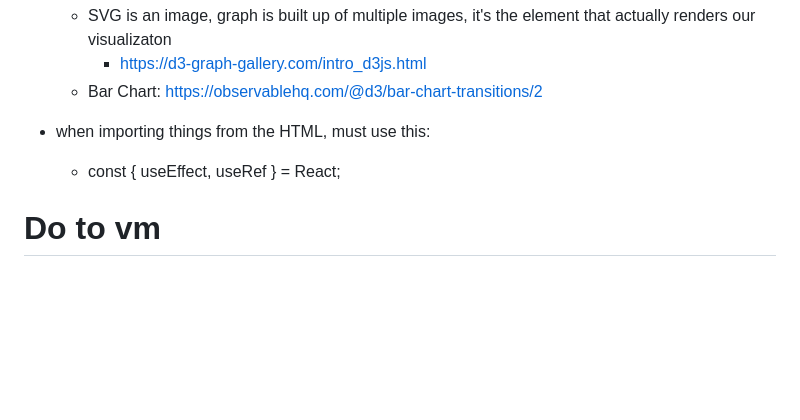
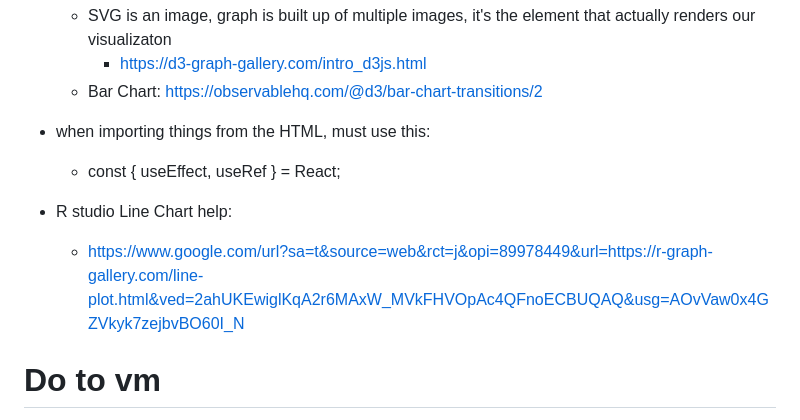
Before and after one commit to RPI-ITWS/ITWS-4500-S25-foderj, a Markdown page: lab5/README.md, the part around the change. GitHub-like rendering; blank space fills up the shorter version.

```diff
--- a/lab5/README.md
+++ b/lab5/README.md
@@ -83,6 +83,10 @@
    - when importing things from the HTML, must use this:
       - const { useEffect, useRef } = React;
 
+   - R studio Line Chart help:
+      - https://www.google.com/url?sa=t&source=web&rct=j&opi=89978449&url=https://r-graph-gallery.com/line-plot.html&ved=2ahUKEwiglKqA2r6MAxW_MVkFHVOpAc4QFnoECBUQAQ&usg=AOvVaw0x4GZVkyk7zejbvBO60I_N
+
+
 
 # Do to vm
    - lab5 % sudo npm install d3@latest
```
